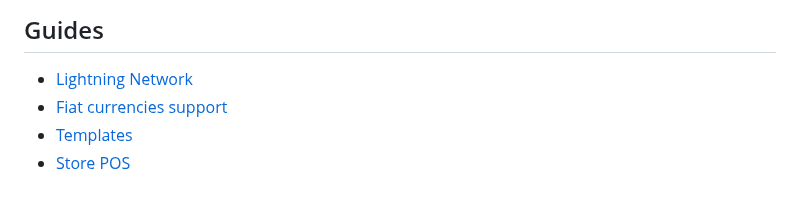
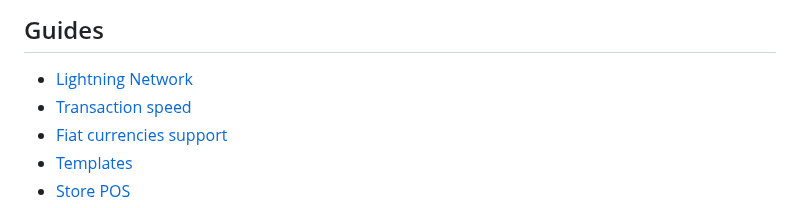
Before and after one commit to bitcart/bitcart-docs, a Markdown page: SUMMARY.md, the part around the change. Rendered like a GitHub page.

```diff
--- a/SUMMARY.md
+++ b/SUMMARY.md
@@ -32,6 +32,7 @@
 ## Guides
 
 * [Lightning Network](guides/lightning.md)
+* [Transaction speed](guides/transaction-speed.md)
 * [Fiat currencies support](guides/fiat-currencies-support.md)
 * [Templates](guides/templates.md)
 * [Store POS](guides/store-pos.md)
```
Also changed, not shown: guides/transaction-speed.md (added, +27 -0 lines), .gitbook/assets/transaction_speed.png (added).
